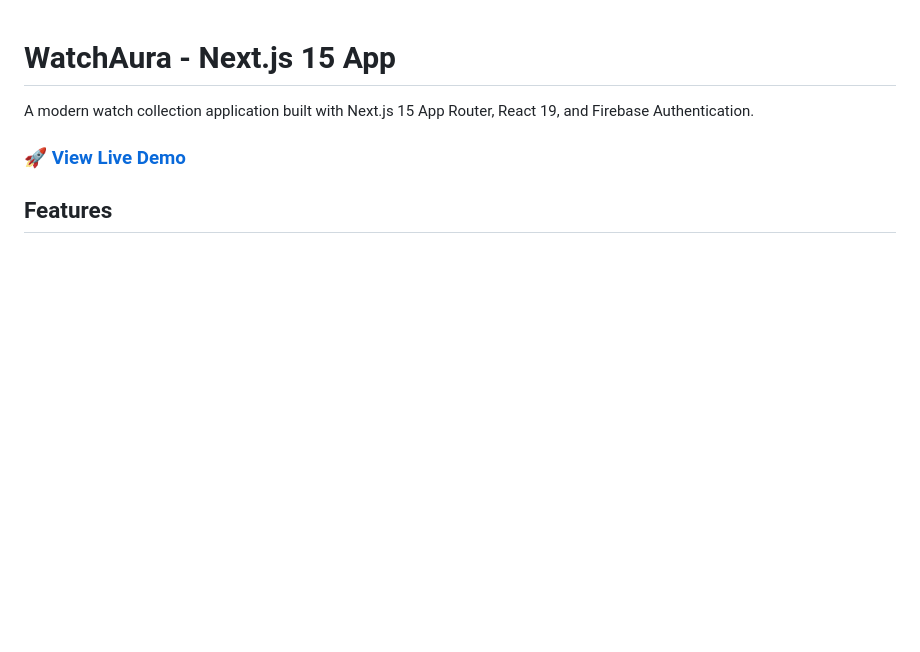
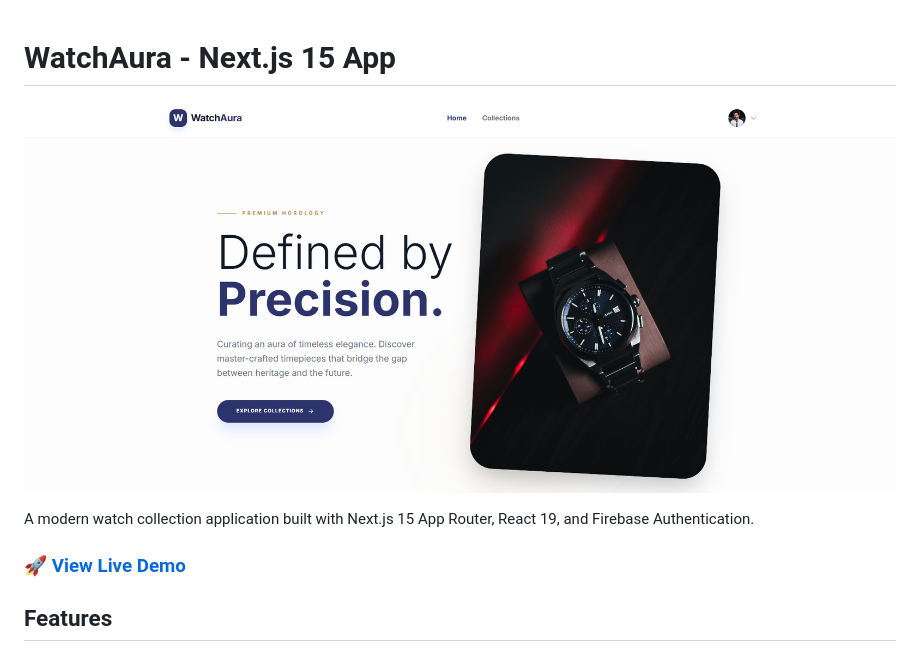
Before and after one commit to kawsar-hussain/frontend-a09scic, a Markdown page: README.md, the part around one of its changes. Drawn GitHub-style; pictures changed too: public/cover.png (added); blank space fills up the shorter version.

```diff
--- a/README.md
+++ b/README.md
@@ -1,4 +1,6 @@
 # WatchAura - Next.js 15 App
+
+![Website Screenshot](public/cover.png)
 
 A modern watch collection application built with Next.js 15 App Router, React 19, and Firebase Authentication.
 
```
Also changed, not shown: other parts of README.md (+1 -1 lines).
